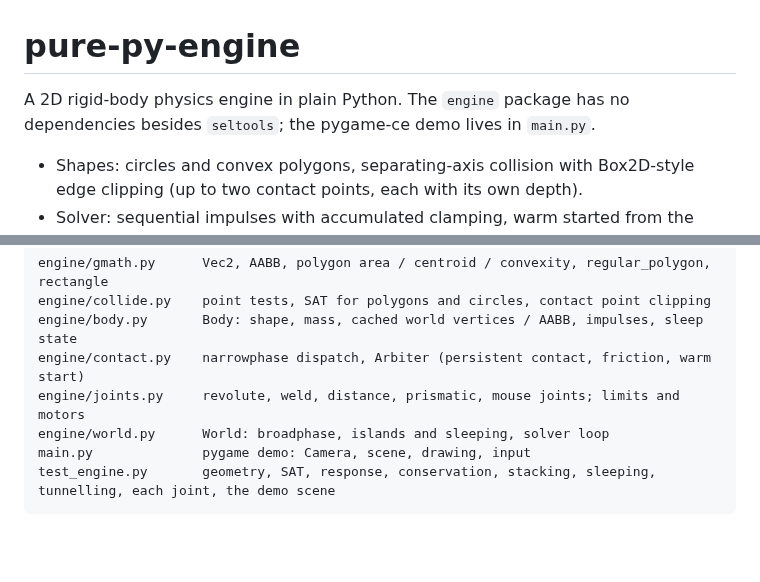
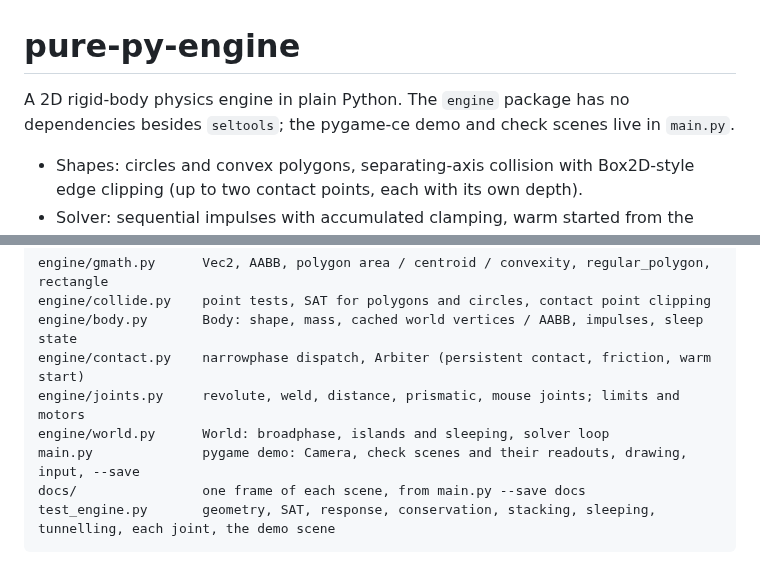
Before and after one commit to NaNIsaac/pure-py-engine, a Markdown page: README.md, 2 parts joined by grey strips. GitHub-like rendering; blank space fills up the shorter version.

````diff
--- a/README.md
+++ b/README.md
@@ -1,6 +1,6 @@
 # pure-py-engine
 
-A 2D rigid-body physics engine in plain Python. The `engine` package has no dependencies besides `seltools`; the pygame-ce demo lives in `main.py`.
+A 2D rigid-body physics engine in plain Python. The `engine` package has no dependencies besides `seltools`; the pygame-ce demo and check scenes live in `main.py`.
 
 - Shapes: circles and convex polygons, separating-axis collision with Box2D-style edge clipping (up to two contact points, each with its own depth).
 - Solver: sequential impulses with accumulated clamping, warm started from the previous step; Coulomb friction, restitution above an impact-speed threshold, Baumgarte position correction.
@@ -59,6 +85,7 @@ engine/body.py       Body: shape, mass, cached world vertices / AABB, impulses,
 engine/contact.py    narrowphase dispatch, Arbiter (persistent contact, friction, warm start)
 engine/joints.py     revolute, weld, distance, prismatic, mouse joints; limits and motors
 engine/world.py      World: broadphase, islands and sleeping, solver loop
-main.py              pygame demo: Camera, scene, drawing, input
+main.py              pygame demo: Camera, check scenes and their readouts, drawing, input, --save
+docs/                one frame of each scene, from main.py --save docs
 test_engine.py       geometry, SAT, response, conservation, stacking, sleeping, tunnelling, each joint, the demo scene
 ```
````
Also changed, not shown: other parts of README.md (+27 -1 lines), docs/bullets.png (added), docs/cradle.png (added), docs/demo.png (added), docs/pyramid.png (added), docs/ramp.png (added), 2 other files.
